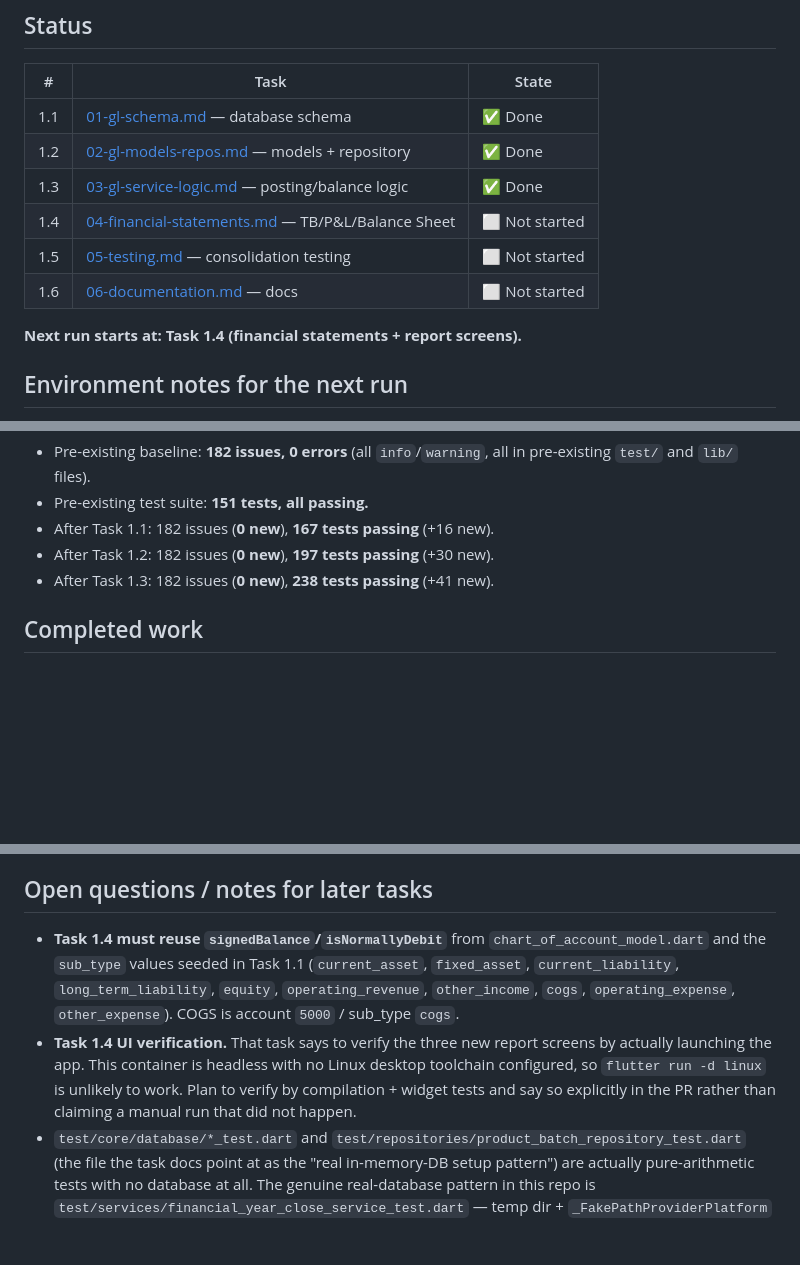
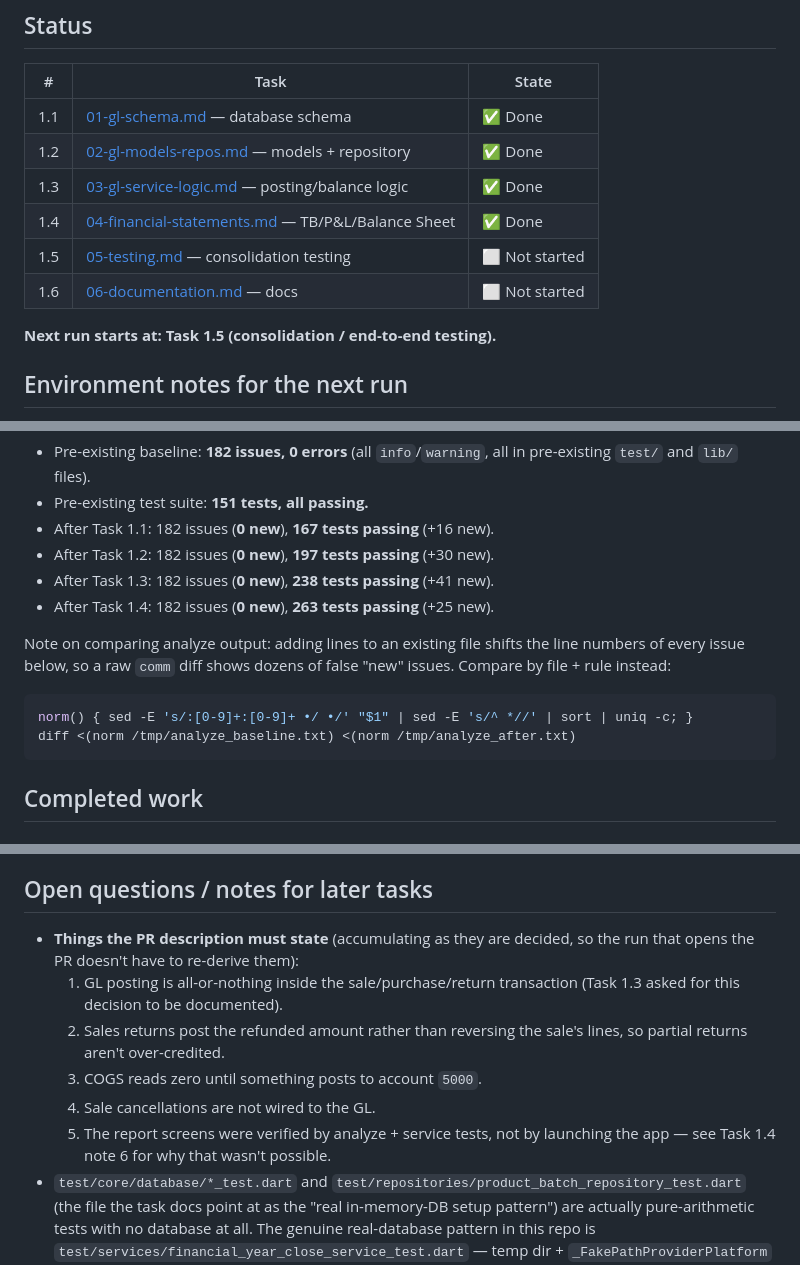
Before and after one commit to itsmevenkat-pos/supermart-pos, a Markdown page: tasks/PROGRESS.md, 3 parts joined by grey strips. GitHub-like rendering; blank space fills up the shorter version.

````diff
--- a/tasks/PROGRESS.md
+++ b/tasks/PROGRESS.md
@@ -10,11 +10,11 @@ for the protocol. Update this at the end of every run.
 | 1.1 | [01-gl-schema.md](01-gl-schema.md) — database schema | ✅ Done |
 | 1.2 | [02-gl-models-repos.md](02-gl-models-repos.md) — models + repository | ✅ Done |
 | 1.3 | [03-gl-service-logic.md](03-gl-service-logic.md) — posting/balance logic | ✅ Done |
-| 1.4 | [04-financial-statements.md](04-financial-statements.md) — TB/P&L/Balance Sheet | ⬜ Not started |
+| 1.4 | [04-financial-statements.md](04-financial-statements.md) — TB/P&L/Balance Sheet | ✅ Done |
 | 1.5 | [05-testing.md](05-testing.md) — consolidation testing | ⬜ Not started |
 | 1.6 | [06-documentation.md](06-documentation.md) — docs | ⬜ Not started |
 
-**Next run starts at: Task 1.4 (financial statements + report screens).**
+**Next run starts at: Task 1.5 (consolidation / end-to-end testing).**
 
 ## Environment notes for the next run
 
@@ -61,6 +61,16 @@ comm -13 /tmp/analyze_baseline.txt /tmp/analyze_after.txt   # must be empty
 - After Task 1.1: 182 issues (**0 new**), **167 tests passing** (+16 new).
 - After Task 1.2: 182 issues (**0 new**), **197 tests passing** (+30 new).
 - After Task 1.3: 182 issues (**0 new**), **238 tests passing** (+41 new).
+- After Task 1.4: 182 issues (**0 new**), **263 tests passing** (+25 new).
+
+Note on comparing analyze output: adding lines to an existing file shifts the
+line numbers of every issue below, so a raw `comm` diff shows dozens of
+false "new" issues. Compare by file + rule instead:
+
+```bash
+norm() { sed -E 's/:[0-9]+:[0-9]+ •/ •/' "$1" | sed -E 's/^ *//' | sort | uniq -c; }
+diff <(norm /tmp/analyze_baseline.txt) <(norm /tmp/analyze_after.txt)
+```
 
 ## Completed work
 
@@ -243,16 +324,15 @@ Decisions and deviations, with reasons:
 ## Open questions / notes for later tasks
 
-- **Task 1.4 must reuse `signedBalance`/`isNormallyDebit`** from
-  `chart_of_account_model.dart` and the `sub_type` values seeded in Task 1.1
-  (`current_asset`, `fixed_asset`, `current_liability`,
-  `long_term_liability`, `equity`, `operating_revenue`, `other_income`,
-  `cogs`, `operating_expense`, `other_expense`). COGS is account `5000` /
-  sub_type `cogs`.
-- **Task 1.4 UI verification.** That task says to verify the three new report
-  screens by actually launching the app. This container is headless with no
-  Linux desktop toolchain configured, so `flutter run -d linux` is unlikely to
-  work. Plan to verify by compilation + widget tests and say so explicitly in
-  the PR rather than claiming a manual run that did not happen.
+- **Things the PR description must state** (accumulating as they are decided,
+  so the run that opens the PR doesn't have to re-derive them):
+  1. GL posting is all-or-nothing inside the sale/purchase/return transaction
+     (Task 1.3 asked for this decision to be documented).
+  2. Sales returns post the refunded amount rather than reversing the sale's
+     lines, so partial returns aren't over-credited.
+  3. COGS reads zero until something posts to account `5000`.
+  4. Sale cancellations are not wired to the GL.
+  5. The report screens were verified by analyze + service tests, not by
+     launching the app — see Task 1.4 note 6 for why that wasn't possible.
 - `test/core/database/*_test.dart` and
   `test/repositories/product_batch_repository_test.dart` (the file the task
   docs point at as the "real in-memory-DB setup pattern") are actually
````
Also changed, not shown: other parts of tasks/PROGRESS.md (+71 -0 lines).
